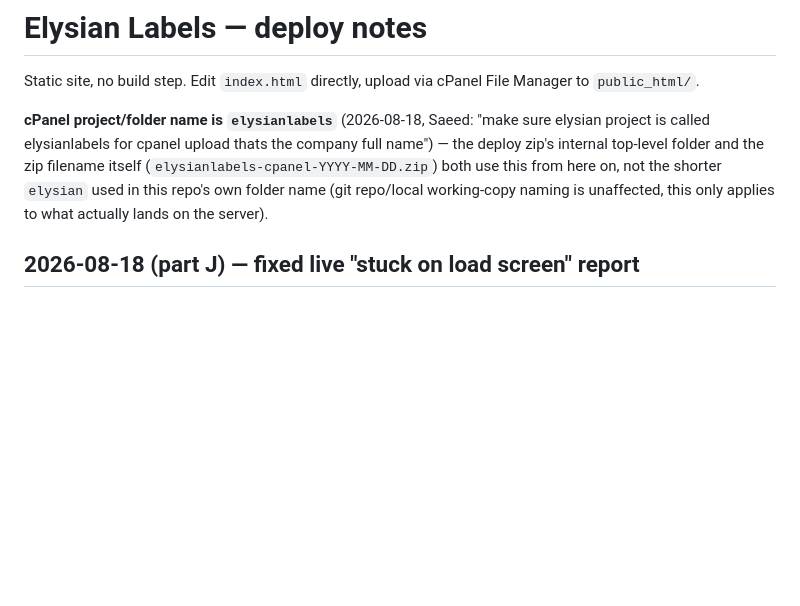
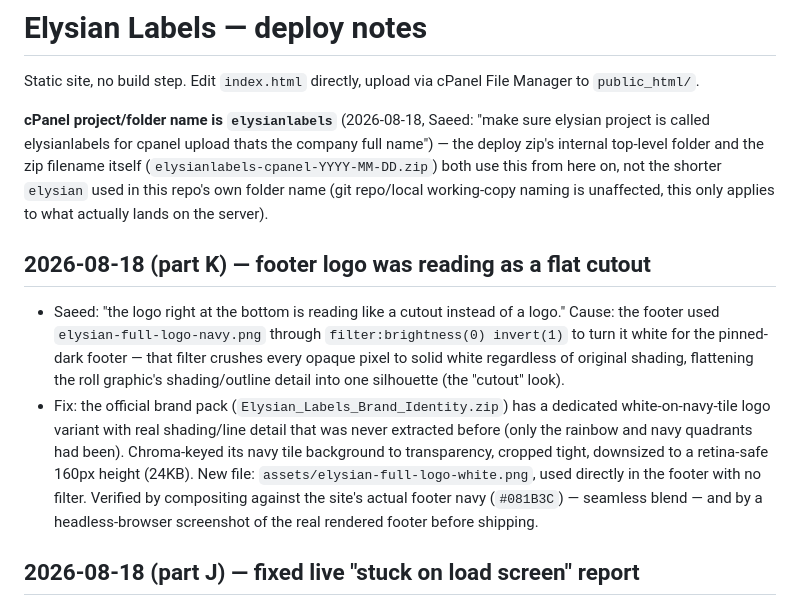
Before and after one commit to notsofatfredd/elysian-labels-website, a Markdown page: README.md, the part around the change. Rendered like a GitHub page; blank space fills up the shorter version.

Commit message:
Document the footer logo fix in deploy README
Co-Authored-By: Claude Sonnet 5 <noreply@anthropic.com>
Claude-Session: https://claude.ai/code/session_018JrA4RfZhn3BuWtPjHQuiD

```diff
--- a/README.md
+++ b/README.md
@@ -3,6 +3,10 @@
 Static site, no build step. Edit `index.html` directly, upload via cPanel File Manager to `public_html/`.
 
 **cPanel project/folder name is `elysianlabels`** (2026-08-18, Saeed: "make sure elysian project is called elysianlabels for cpanel upload thats the company full name") — the deploy zip's internal top-level folder and the zip filename itself (`elysianlabels-cpanel-YYYY-MM-DD.zip`) both use this from here on, not the shorter `elysian` used in this repo's own folder name (git repo/local working-copy naming is unaffected, this only applies to what actually lands on the server).
+
+## 2026-08-18 (part K) — footer logo was reading as a flat cutout
+- Saeed: "the logo right at the bottom is reading like a cutout instead of a logo." Cause: the footer used `elysian-full-logo-navy.png` through `filter:brightness(0) invert(1)` to turn it white for the pinned-dark footer — that filter crushes every opaque pixel to solid white regardless of original shading, flattening the roll graphic's shading/outline detail into one silhouette (the "cutout" look).
+- Fix: the official brand pack (`Elysian_Labels_Brand_Identity.zip`) has a dedicated white-on-navy-tile logo variant with real shading/line detail that was never extracted before (only the rainbow and navy quadrants had been). Chroma-keyed its navy tile background to transparency, cropped tight, downsized to a retina-safe 160px height (24KB). New file: `assets/elysian-full-logo-white.png`, used directly in the footer with no filter. Verified by compositing against the site's actual footer navy (`#081B3C`) — seamless blend — and by a headless-browser screenshot of the real rendered footer before shipping.
 
 ## 2026-08-18 (part J) — fixed live "stuck on load screen" report
 - Saeed reported axiel.co.za/elysianlabels stuck on the intro curtain. Pulled the live HTML byte-for-byte and it matched this repo exactly (no stale/broken deploy) — the intro-reveal JS logic (`#introReveal`, `.leaving` → CSS `animationend` → `.done` → `display:none`) was sound but had no failsafe: if `animationend` never fires for any reason (throttled background tab, a blocked/overridden CSS animation, a browser quirk), the curtain had no way to ever remove itself. Added a 2.5s `setTimeout` safety net that force-adds `.done` regardless of whether the animation event fired.
```
